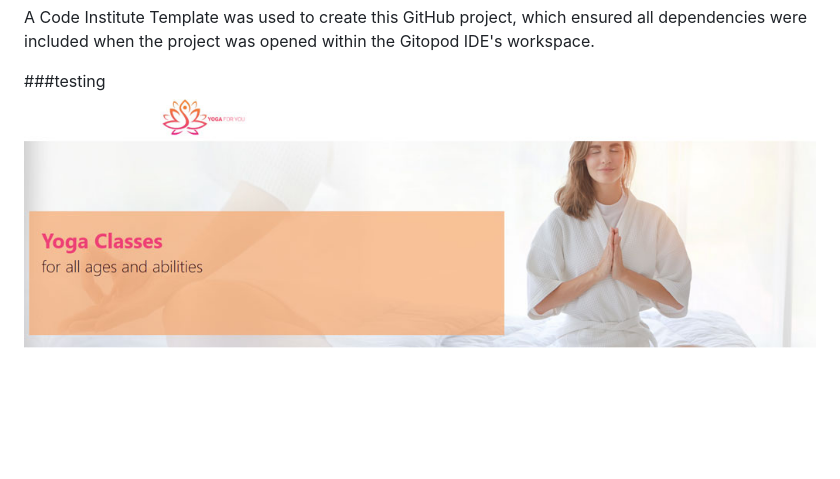
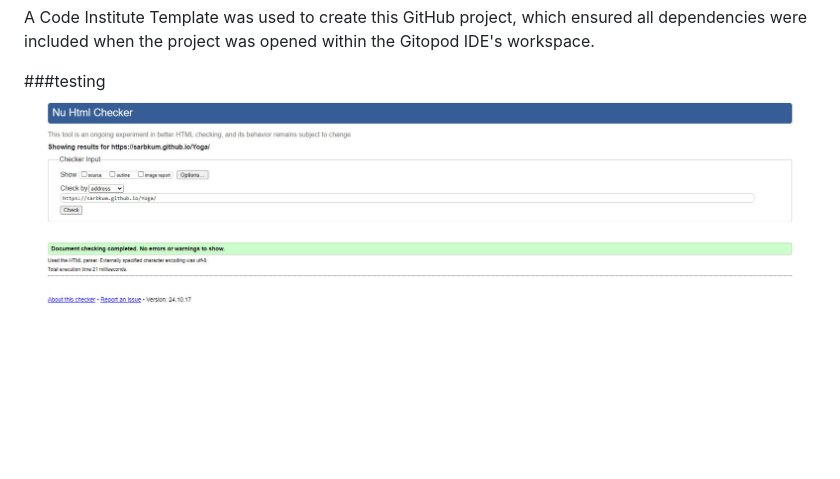
Before and after one commit to Sarbkum/Yoga, a Markdown page: README.md, the part around one of its changes. Rendered like a GitHub page; blank space fills up the shorter version.

Commit message:
Updated the HTML Validator file in the README FILE

```diff
--- a/README.md
+++ b/README.md
@@ -85,7 +99,7 @@ A Code Institute Template was used to create this GitHub project, which ensured
 
 
 ###testing
-![HTML Validator](/assets/images/CI-Header-Readme-image.jpg)
+![HTML Validator](/assets/images/HTML-VALIDATOR.jpg)
 ![CSS Validator](/assets/images/CSS-Validation-Report.jpg)
 
 As a result of time constraints, I was unable to fix the CSS file bugs, but the styles on the page are unaffected.
```
Also changed, not shown: other parts of README.md (+22 -7 lines).
